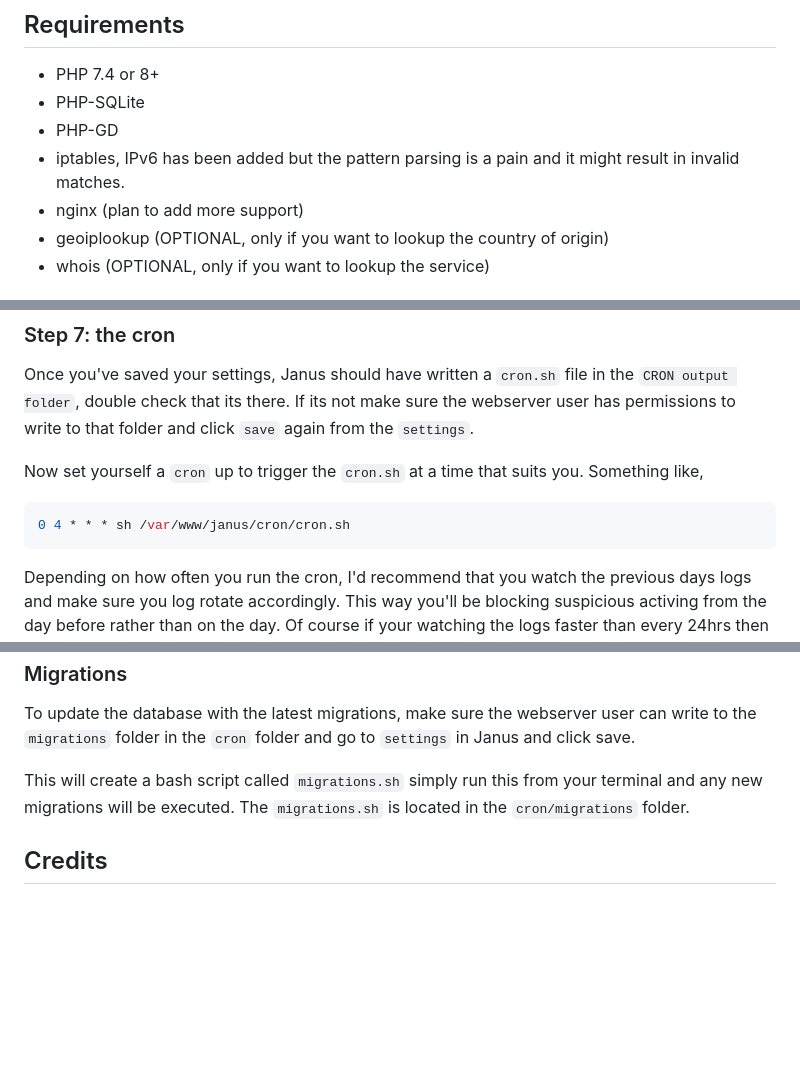
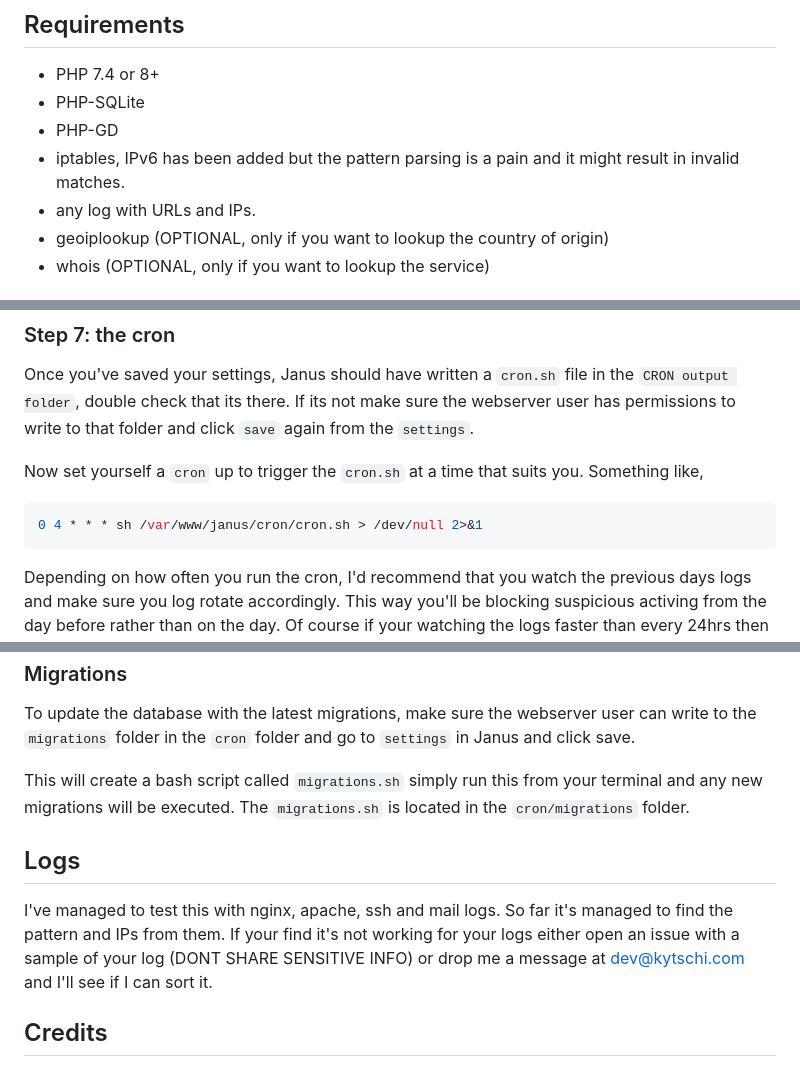
Before and after one commit to kytschi/janus, a Markdown page: README.md, 3 parts joined by grey strips. Rendered like a GitHub page; blank space fills up the shorter version.

Commit message:
readme updated on log support

````diff
--- a/README.md
+++ b/README.md
@@ -13,7 +13,7 @@ Make sure to carefully build your whitelist so not to block valid services or se
 * PHP-SQLite
 * PHP-GD
 * iptables, IPv6 has been added but the pattern parsing is a pain and it might result in invalid matches.
-* nginx (plan to add more support)
+* any log with URLs and IPs.
 * geoiplookup (OPTIONAL, only if you want to lookup the country of origin)
 * whois (OPTIONAL, only if you want to lookup the service)
 
@@ -78,7 +78,7 @@ Once you've saved your settings, Janus should have written a `cron.sh` file in t
 
 Now set yourself a `cron` up to trigger the `cron.sh` at a time that suits you. Something like,
 ```sh
-0 4 * * * sh /var/www/janus/cron/cron.sh
+0 4 * * * sh /var/www/janus/cron/cron.sh > /dev/null 2>&1
 ```
 
 Depending on how often you run the cron, I'd recommend that you watch the previous days logs and make sure you log rotate accordingly. This way you'll be blocking suspicious activing from the day before rather than on the day. Of course if your watching the logs faster than every 24hrs then use the current day's logs. This I just find this a good way of teaching the system what to watch for a block pattern without removing those suspicious requests too fast.
@@ -96,6 +96,9 @@ To update the database with the latest migrations, make sure the webserver user
 
 This will create a bash script called `migrations.sh` simply run this from your terminal and any new migrations will be executed. The `migrations.sh` is located in the `cron/migrations` folder.
 
+## Logs
+I've managed to test this with nginx, apache, ssh and mail logs. So far it's managed to find the pattern and IPs from them. If your find it's not working for your logs either open an issue with a sample of your log (DONT SHARE SENSITIVE INFO) or drop me a message at dev@kytschi.com and I'll see if I can sort it.
+
 ## Credits
 Janus background - Deep Ellum Janus, by Dan Colcer (Transylvania, Romania @dcolcerart) was painted in 2016.
 
````
